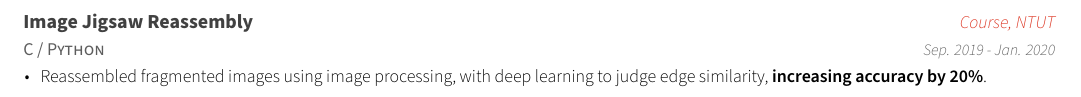
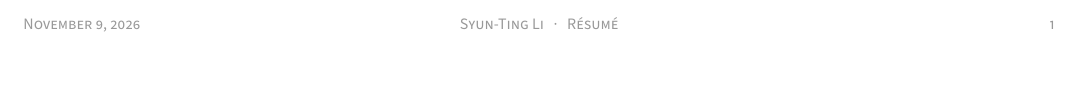
Before and after one commit to tingggggg/resume, a LaTeX CV (resume.tex, which reads resume/extracurricular.tex): part of page 2 of 2 before the commit and part of the page after it, cut at the place of the change. Compiled offline with XeLaTeX.

Commit message:
Remove image jigsaw project to keep resume on one page
Co-Authored-By: Claude Opus 5.5 <noreply@anthropic.com>

```diff
--- a/resume/extracurricular.tex
+++ b/resume/extracurricular.tex
@@ -38,16 +38,4 @@
     }
 
 %---------------------------------------------------------
-  \cventry
-    {C / Python} % Affiliation/role
-    {Image Jigsaw Reassembly} % Organization/group
-    {Course, NTUT} % Location
-    {Sep. 2019 - Jan. 2020} % Date(s)
-    {
-      \begin{cvitems} % Description(s) of experience/contributions/knowledge
-        \item {Reassembled fragmented images using image processing, with deep learning to judge edge similarity, \textbf{increasing accuracy by 20\%}.}
-      \end{cvitems}
-    }
-
-%---------------------------------------------------------
 \end{cventries}
```
